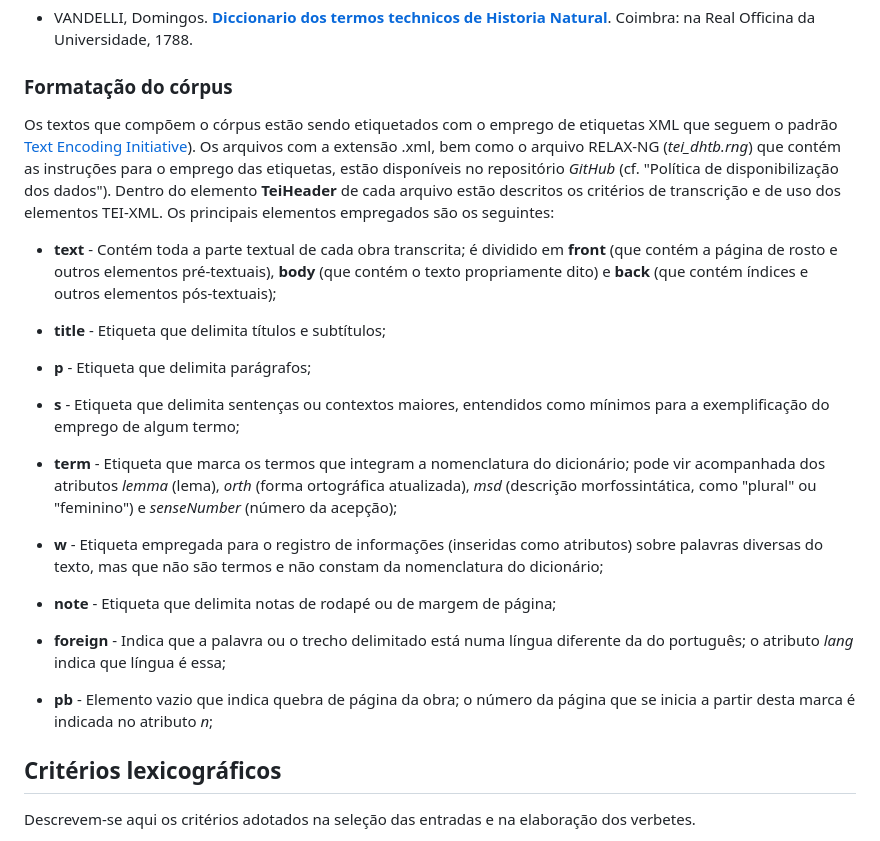
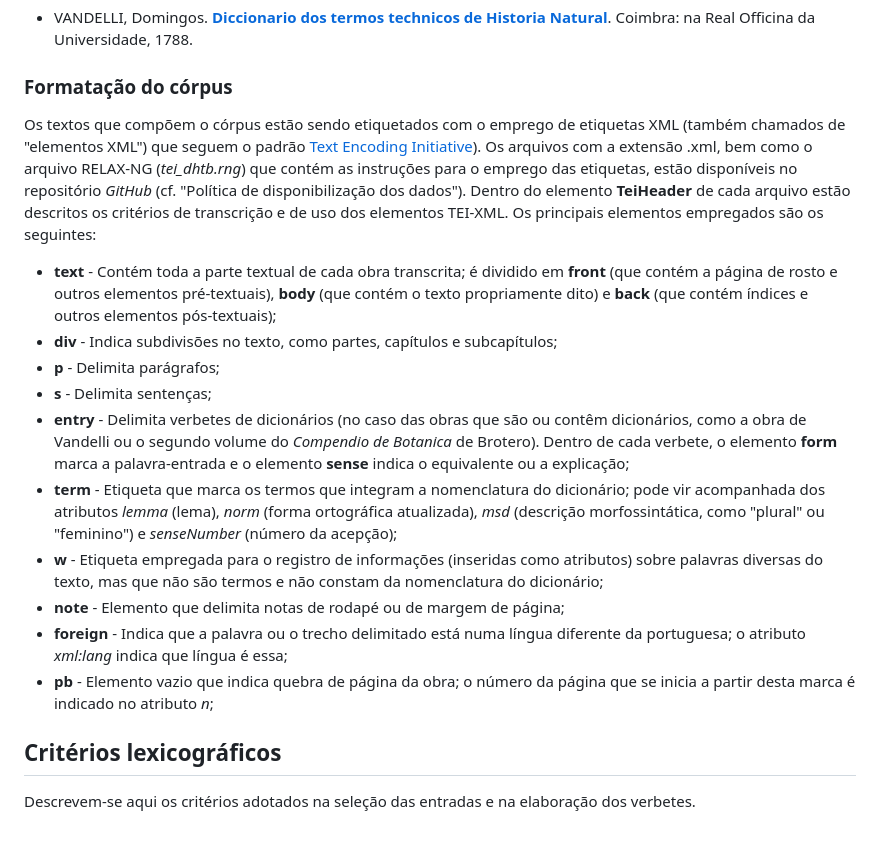
Before and after one commit to fflch/dicbio, a Markdown page: Documentation.md, the part around the change. Drawn GitHub-style.

Commit message:
Revisão do trecho "Formatação do córpus" na documentação

```diff
--- a/Documentation.md
+++ b/Documentation.md
@@ -47,20 +47,18 @@ Os textos que integram o córpus podem ser encontrados nos *links* abaixo. O có
 - VANDELLI, Domingos. [**Diccionario dos termos technicos de Historia Natural**](https://purl.pt/13958). Coimbra: na Real Officina da Universidade, 1788.
 
 ### Formatação do córpus
-Os textos que compõem o córpus estão sendo etiquetados com o emprego de etiquetas XML que seguem o padrão [Text Encoding Initiative](https://tei-c.org/)). Os arquivos com a extensão .xml, bem como o arquivo RELAX-NG (*tei_dhtb.rng*) que contém as instruções para o emprego das etiquetas, estão disponíveis no repositório *GitHub* (cf. "Política de disponibilização dos dados").
+Os textos que compõem o córpus estão sendo etiquetados com o emprego de etiquetas XML (também chamados de "elementos XML") que seguem o padrão [Text Encoding Initiative](https://tei-c.org/)). Os arquivos com a extensão .xml, bem como o arquivo RELAX-NG (*tei_dhtb.rng*) que contém as instruções para o emprego das etiquetas, estão disponíveis no repositório *GitHub* (cf. "Política de disponibilização dos dados").
 Dentro do elemento **TeiHeader** de cada arquivo estão descritos os critérios de transcrição e de uso dos elementos TEI-XML. Os principais elementos empregados são os seguintes:
 - **text** - Contém toda a parte textual de cada obra transcrita; é dividido em **front** (que contém a página de rosto e outros elementos pré-textuais), **body** (que contém o texto propriamente dito) e **back** (que contém índices e outros elementos pós-textuais);
-
-
-
-- **title** - Etiqueta que delimita títulos e subtítulos;
-- **p** - Etiqueta que delimita parágrafos;
-- **s** - Etiqueta que delimita sentenças ou contextos maiores, entendidos como mínimos para a exemplificação do emprego de algum termo;
-- **term** - Etiqueta que marca os termos que integram a nomenclatura do dicionário; pode vir acompanhada dos atributos *lemma* (lema), *orth* (forma ortográfica atualizada), *msd* (descrição morfossintática, como "plural" ou "feminino") e *senseNumber* (número da acepção);
+- **div** - Indica subdivisões no texto, como partes, capítulos e subcapítulos;
+- **p** - Delimita parágrafos;
+- **s** - Delimita sentenças;
+- **entry** - Delimita verbetes de dicionários (no caso das obras que são ou contêm dicionários, como a obra de Vandelli ou o segundo volume do *Compendio de Botanica* de Brotero). Dentro de cada verbete, o elemento **form** marca a palavra-entrada e o elemento **sense** indica o equivalente ou a explicação;
+- **term** - Etiqueta que marca os termos que integram a nomenclatura do dicionário; pode vir acompanhada dos atributos *lemma* (lema), *norm* (forma ortográfica atualizada), *msd* (descrição morfossintática, como "plural" ou "feminino") e *senseNumber* (número da acepção);
 - **w** - Etiqueta empregada para o registro de informações (inseridas como atributos) sobre palavras diversas do texto, mas que não são termos e não constam da nomenclatura do dicionário;
-- **note** - Etiqueta que delimita notas de rodapé ou de margem de página;
-- **foreign** - Indica que a palavra ou o trecho delimitado está numa língua diferente da do português; o atributo *lang* indica que língua é essa;
-- **pb** - Elemento vazio que indica quebra de página da obra; o número da página que se inicia a partir desta marca é indicada no atributo *n*;
+- **note** - Elemento que delimita notas de rodapé ou de margem de página;
+- **foreign** - Indica que a palavra ou o trecho delimitado está numa língua diferente da portuguesa; o atributo *xml:lang* indica que língua é essa;
+- **pb** - Elemento vazio que indica quebra de página da obra; o número da página que se inicia a partir desta marca é indicado no atributo *n*;
 
 
 <div id="critlex"></div>
```
